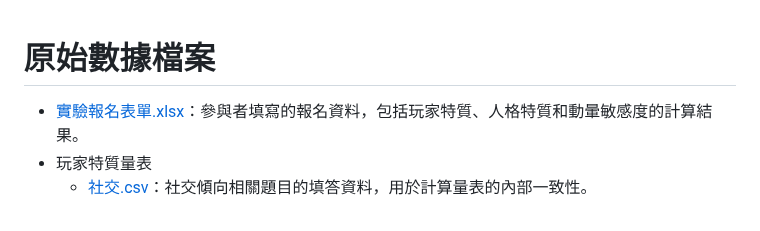
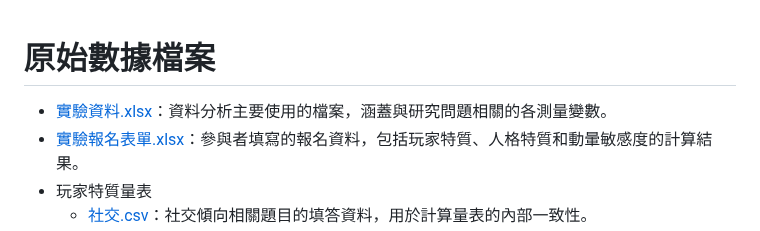
Before and after one commit to CutyLab/Designing_Creative_Sandbox_Games, a Markdown page: Data_Analysis/Raw_Data/原始數據.md, the part around the change. Drawn GitHub-style.

```diff
--- a/Data_Analysis/Raw_Data/原始數據.md
+++ b/Data_Analysis/Raw_Data/原始數據.md
@@ -1,5 +1,6 @@
 # 原始數據檔案
 
+- [實驗資料.xlsx](實驗資料.xlsx)：資料分析主要使用的檔案，涵蓋與研究問題相關的各測量變數。
 - [實驗報名表單.xlsx](實驗報名表單.xlsx)：參與者填寫的報名資料，包括玩家特質、人格特質和動暈敏感度的計算結果。
 - 玩家特質量表
   - [社交.csv](玩家特質量表/社交.csv)：社交傾向相關題目的填答資料，用於計算量表的內部一致性。
```
